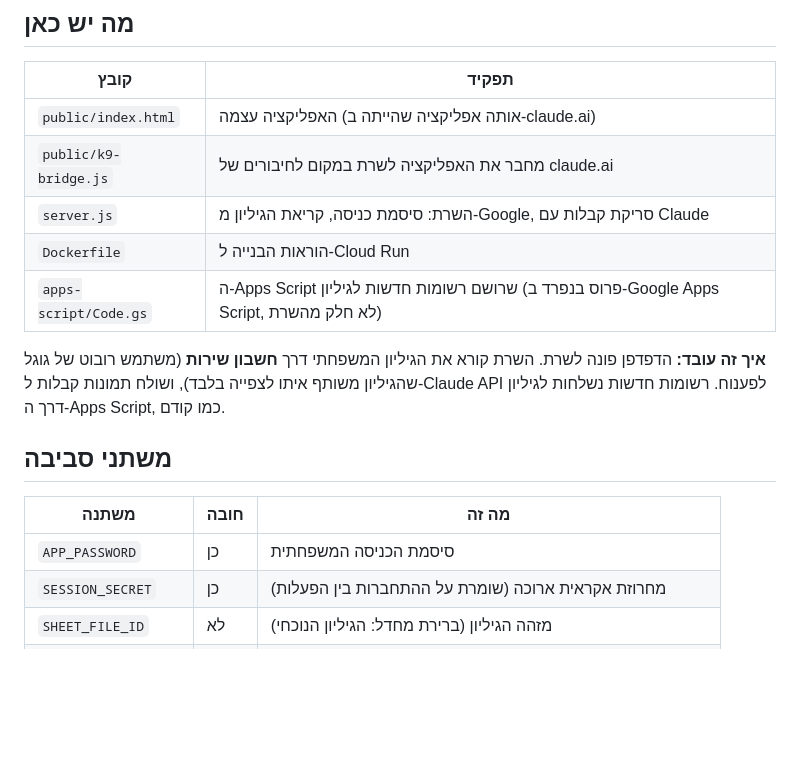
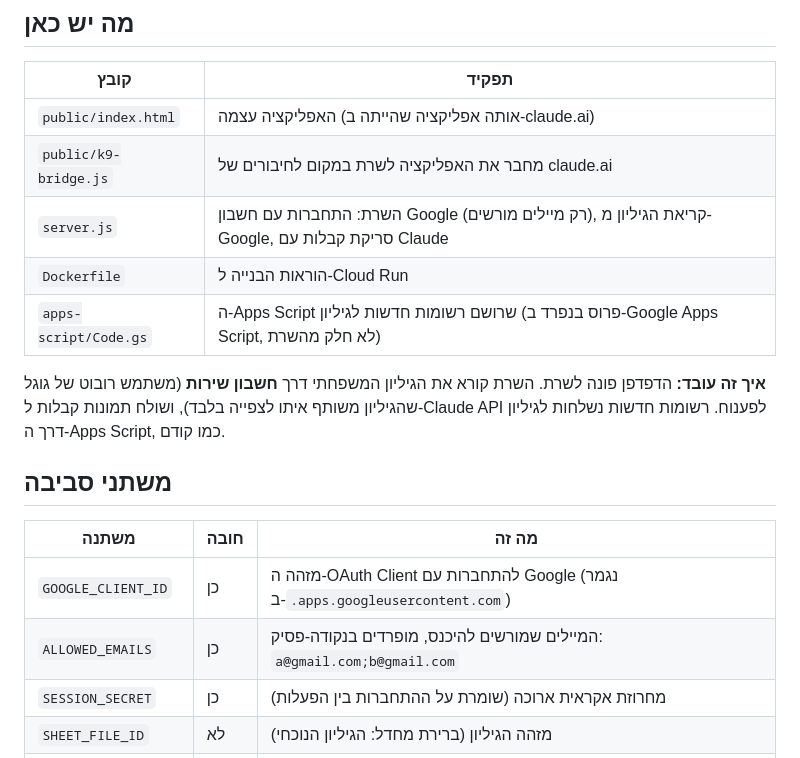
Before and after one commit to Tk912/k9-finance, a Markdown page: README.md, the part around one of its changes. GitHub-like rendering; blank space fills up the shorter version.

```diff
--- a/README.md
+++ b/README.md
@@ -10,7 +11,7 @@
 |---|---|
 | `public/index.html` | האפליקציה עצמה (אותה אפליקציה שהייתה ב-claude.ai) |
 | `public/k9-bridge.js` | מחבר את האפליקציה לשרת במקום לחיבורים של claude.ai |
-| `server.js` | השרת: סיסמת כניסה, קריאת הגיליון מ-Google, סריקת קבלות עם Claude |
+| `server.js` | השרת: התחברות עם חשבון Google (רק מיילים מורשים), קריאת הגיליון מ-Google, סריקת קבלות עם Claude |
 | `Dockerfile` | הוראות הבנייה ל-Cloud Run |
 | `apps-script/Code.gs` | ה-Apps Script שרושם רשומות חדשות לגיליון (פרוס בנפרד ב-Google Apps Script, לא חלק מהשרת) |
 
@@ -20,7 +21,8 @@
 
 | משתנה | חובה | מה זה |
 |---|---|---|
-| `APP_PASSWORD` | כן | סיסמת הכניסה המשפחתית |
+| `GOOGLE_CLIENT_ID` | כן | מזהה ה-OAuth Client להתחברות עם Google (נגמר ב-`.apps.googleusercontent.com`) |
+| `ALLOWED_EMAILS` | כן | המיילים שמורשים להיכנס, מופרדים בנקודה-פסיק: `a@gmail.com;b@gmail.com` |
 | `SESSION_SECRET` | כן | מחרוזת אקראית ארוכה (שומרת על ההתחברות בין הפעלות) |
 | `SHEET_FILE_ID` | לא | מזהה הגיליון (ברירת מחדל: הגיליון הנוכחי) |
 | `ANTHROPIC_API_KEY` | לא | מפתח ל-Claude API. בלעדיו סריקת קבלות כבויה, כל השאר עובד |
```
Also changed, not shown: other parts of README.md (+25 -5 lines).
